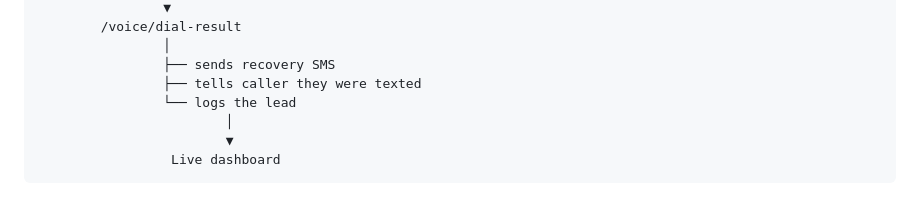
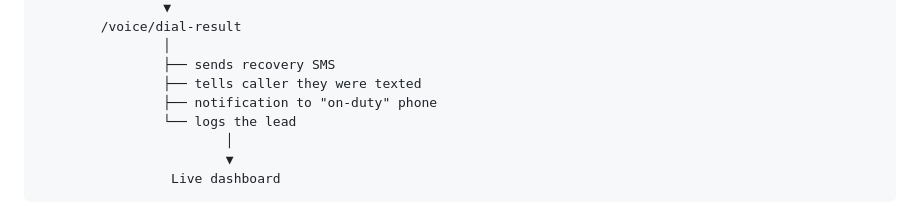
Before and after one commit to Zfike/MCR, a Markdown page: README.md, the part around the change. Drawn GitHub-style.

Commit message:
Add notification detail to dial-result section

```diff
--- a/README.md
+++ b/README.md
@@ -68,6 +68,7 @@ Business phone rings
                 │
                 ├── sends recovery SMS
                 ├── tells caller they were texted
+                ├── notification to "on-duty" phone
                 └── logs the lead
                         │
                         ▼
```
